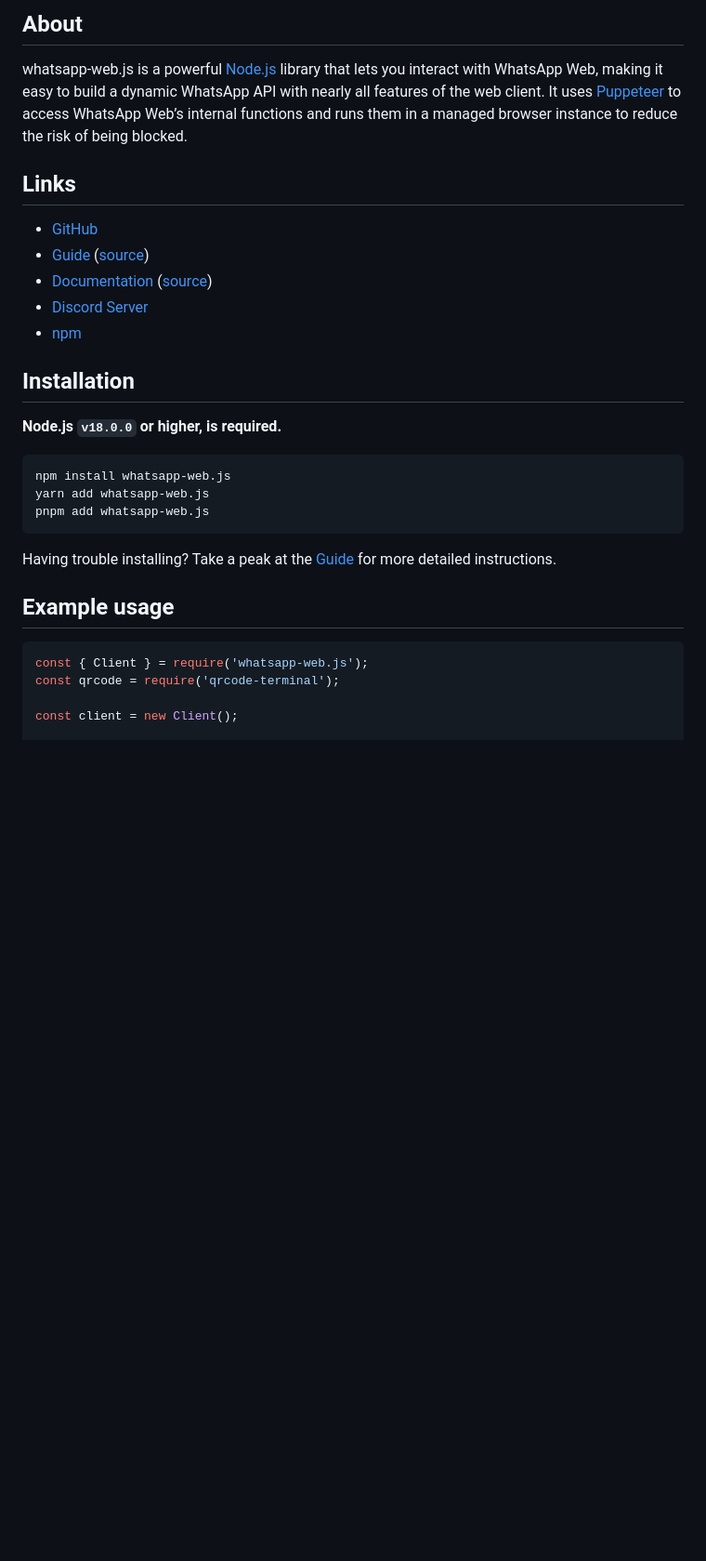
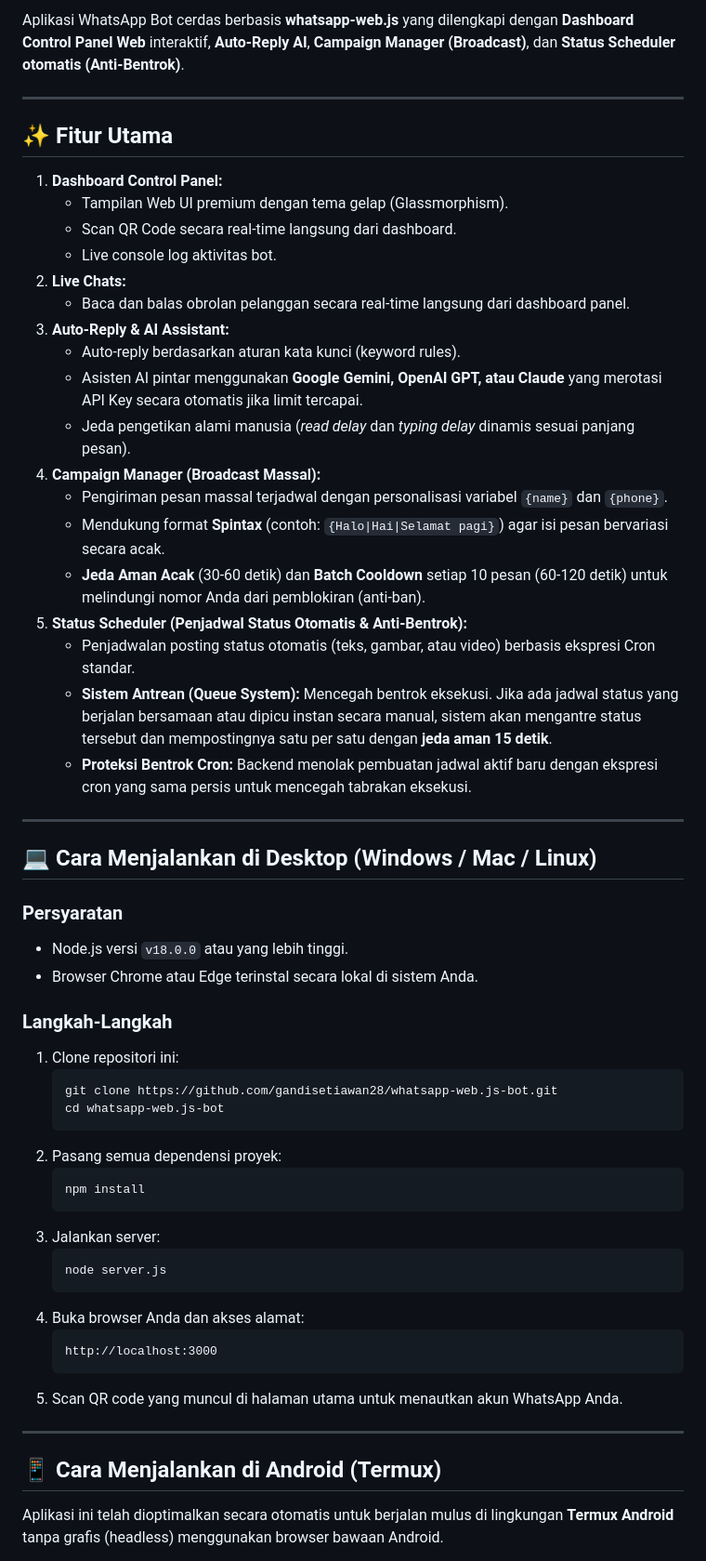
Before and after one commit to gandisetiawan28/whatsapp-web.js-bot, a Markdown page: README.md, the part around one of its changes. Shown at 93% size. Rendered like a GitHub page; blank space fills up the shorter version.

````diff
--- a/README.md
+++ b/README.md
@@ -21,33 +2,60 @@
 
-## About
+Aplikasi WhatsApp Bot cerdas berbasis **whatsapp-web.js** yang dilengkapi dengan **Dashboard Control Panel Web** interaktif, **Auto-Reply AI**, **Campaign Manager (Broadcast)**, dan **Status Scheduler otomatis (Anti-Bentrok)**.
 
-whatsapp‑web.js is a powerful [Node.js][nodejs] library that lets you interact with WhatsApp Web, making it easy to build a dynamic WhatsApp API with nearly all features of the web client. It uses [Puppeteer][puppeteer] to access WhatsApp Web’s internal functions and runs them in a managed browser instance to reduce the risk of being blocked.
+---
 
-## Links
+## ✨ Fitur Utama
 
-- [GitHub][gitHub]
-- [Guide][guide] ([source][guide-source])
-- [Documentation][documentation] ([source][documentation-source])
-- [Discord Server][discord]
-- [npm][npm]
+1. **Dashboard Control Panel:**
+   * Tampilan Web UI premium dengan tema gelap (Glassmorphism).
+   * Scan QR Code secara real-time langsung dari dashboard.
+   * Live console log aktivitas bot.
+2. **Live Chats:**
+   * Baca dan balas obrolan pelanggan secara real-time langsung dari dashboard panel.
+3. **Auto-Reply & AI Assistant:**
+   * Auto-reply berdasarkan aturan kata kunci (keyword rules).
+   * Asisten AI pintar menggunakan **Google Gemini, OpenAI GPT, atau Claude** yang merotasi API Key secara otomatis jika limit tercapai.
+   * Jeda pengetikan alami manusia (*read delay* dan *typing delay* dinamis sesuai panjang pesan).
+4. **Campaign Manager (Broadcast Massal):**
+   * Pengiriman pesan massal terjadwal dengan personalisasi variabel `{name}` dan `{phone}`.
+   * Mendukung format **Spintax** (contoh: `{Halo|Hai|Selamat pagi}`) agar isi pesan bervariasi secara acak.
+   * **Jeda Aman Acak** (30-60 detik) dan **Batch Cooldown** setiap 10 pesan (60-120 detik) untuk melindungi nomor Anda dari pemblokiran (anti-ban).
+5. **Status Scheduler (Penjadwal Status Otomatis & Anti-Bentrok):**
+   * Penjadwalan posting status otomatis (teks, gambar, atau video) berbasis ekspresi Cron standar.
+   * **Sistem Antrean (Queue System):** Mencegah bentrok eksekusi. Jika ada jadwal status yang berjalan bersamaan atau dipicu instan secara manual, sistem akan mengantre status tersebut dan mempostingnya satu per satu dengan **jeda aman 15 detik**.
+   * **Proteksi Bentrok Cron:** Backend menolak pembuatan jadwal aktif baru dengan ekspresi cron yang sama persis untuk mencegah tabrakan eksekusi.
 
-## Installation
+---
 
-**Node.js `v18.0.0` or higher, is required.**
+## 💻 Cara Menjalankan di Desktop (Windows / Mac / Linux)
 
-```sh
-npm install whatsapp-web.js
-yarn add whatsapp-web.js
-pnpm add whatsapp-web.js
-```
+### Persyaratan
+* Node.js versi `v18.0.0` atau yang lebih tinggi.
+* Browser Chrome atau Edge terinstal secara lokal di sistem Anda.
 
-Having trouble installing? Take a peak at the [Guide][guide] for more detailed instructions.
+### Langkah-Langkah
+1. Clone repositori ini:
+   ```bash
+   git clone https://github.com/gandisetiawan28/whatsapp-web.js-bot.git
+   cd whatsapp-web.js-bot
+   ```
+2. Pasang semua dependensi proyek:
+   ```bash
+   npm install
+   ```
+3. Jalankan server:
+   ```bash
+   node server.js
+   ```
+4. Buka browser Anda dan akses alamat:
+   ```text
+   http://localhost:3000
+   ```
+5. Scan QR code yang muncul di halaman utama untuk menautkan akun WhatsApp Anda.
 
-## Example usage
+---
 
-```js
-const { Client } = require('whatsapp-web.js');
-const qrcode = require('qrcode-terminal');
+## 📱 Cara Menjalankan di Android (Termux)
 
-const client = new Client();
+Aplikasi ini telah dioptimalkan secara otomatis untuk berjalan mulus di lingkungan **Termux Android** tanpa grafis (headless) menggunakan browser bawaan Android.
 
````
Also changed, not shown: other parts of README.md (+46 -123 lines).
